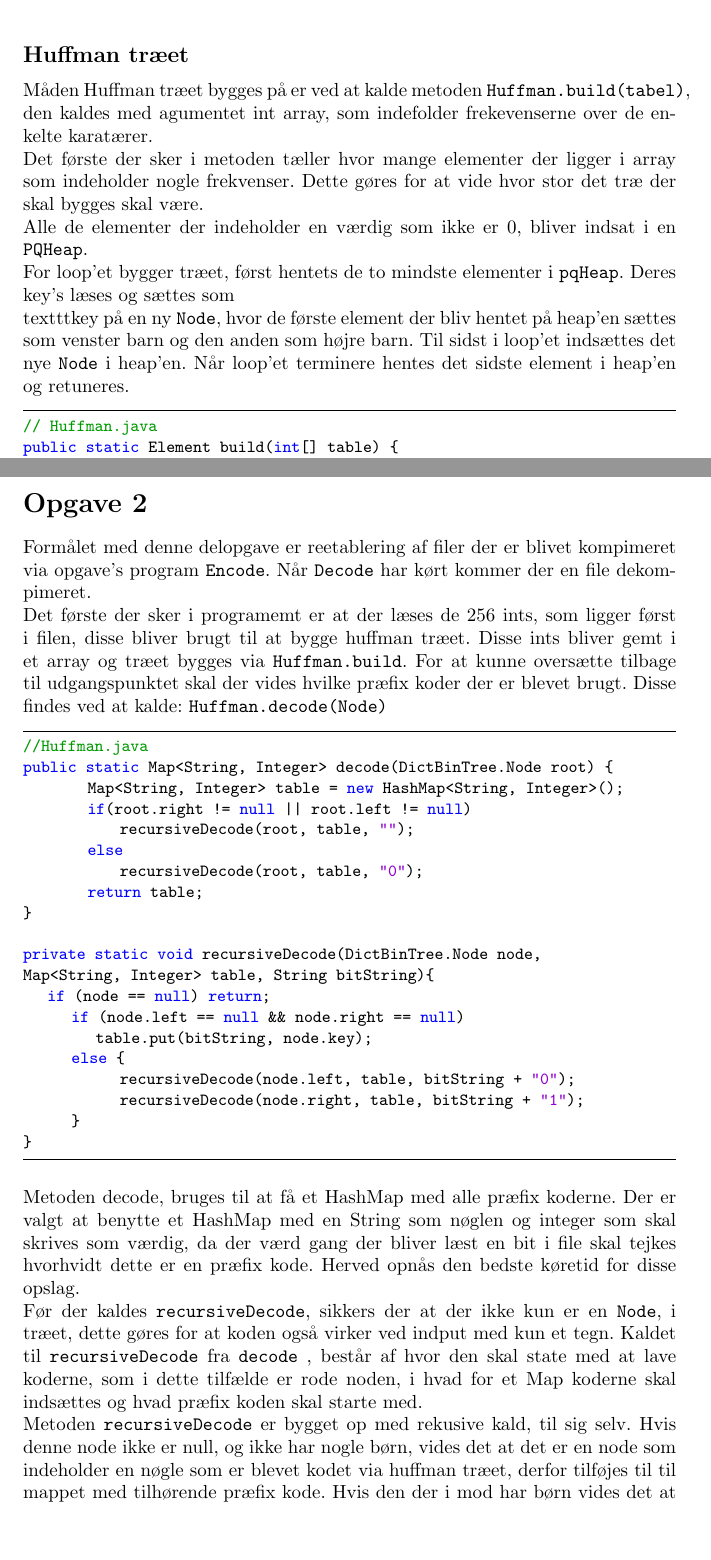
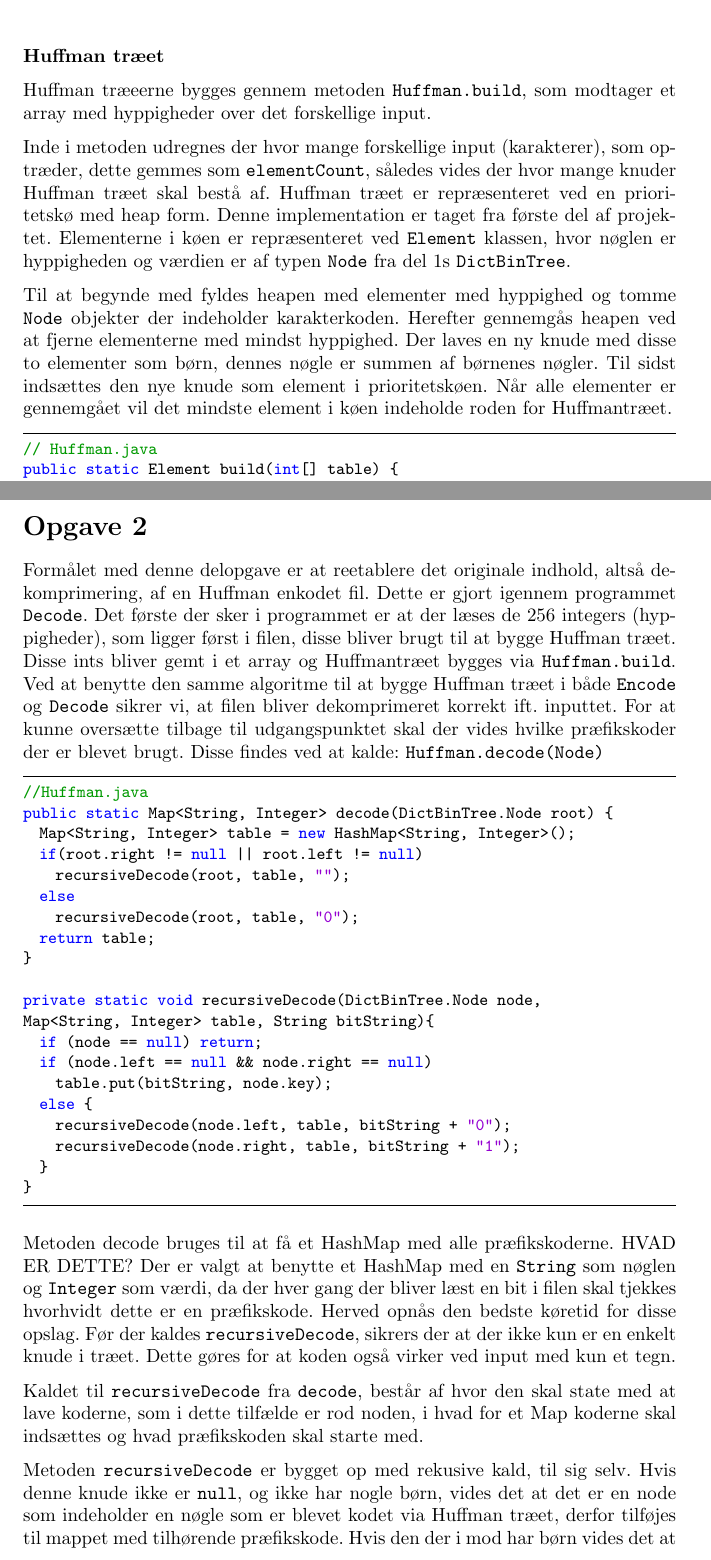
Before and after one commit to Jensschwee/DM507-Part-1-Part-2, a LaTeX document (DM507Part2.tex): two parts of pages 4 and 6 of 9 before the commit and two parts of pages 4 and 7 of 10 after it, joined at a grey line, cut so that both start at the same text, the shorter picture padded with empty space. Compiled offline with pdfLaTeX.

Commit message:
Huffman build og rettelser

```diff
--- a/DM507Part2.tex
+++ b/DM507Part2.tex
@@ -104,11 +104,12 @@ encodedTable = Huffman.encode((DictBinTree.Node) e.data);
 \end{lstlisting}
 
 \newpage
-\subsection*{Huffman træet}
-Måden Huffman træet bygges på er ved at kalde metoden \texttt{Huffman.build(tabel)}, den kaldes med agumentet int array, som indefolder frekevenserne over de enkelte karatærer.\\
-Det første der sker i metoden tæller hvor mange elementer der ligger i array som indeholder nogle frekvenser. Dette gøres for at vide hvor stor det træ der skal bygges skal være.\\
-Alle de elementer der indeholder en værdig som ikke er 0, bliver indsat i en \texttt{PQHeap}.\\
-For loop'et bygger træet, først hentets de to mindste elementer i \texttt{pqHeap}. Deres key's læses og sættes som \\texttt{key} på en ny \texttt{Node}, hvor de første element der bliv hentet på heap'en sættes som venster barn og den anden som højre barn. Til sidst i loop'et indsættes det nye \texttt{Node} i heap'en. Når loop'et terminere hentes det sidste element i heap'en og retuneres.
+\subsubsection*{Huffman træet}
+Huffman træeerne bygges gennem metoden \texttt{Huffman.build}, som modtager et array med hyppigheder over det forskellige input.
+
+Inde i metoden udregnes der hvor mange forskellige input (karakterer), som optræder, dette gemmes som \texttt{elementCount}, således vides der hvor mange knuder Huffman træet skal bestå af. Huffman træet er repræsenteret ved en prioritetskø med heap form. Denne implementation er taget fra første del af projektet. Elementerne i køen er repræsenteret ved \texttt{Element} klassen, hvor nøglen er hyppigheden og værdien er af typen \texttt{Node} fra del 1s \texttt{DictBinTree}.
+
+Til at begynde med fyldes heapen med elementer med hyppighed og tomme \texttt{Node} objekter der indeholder karakterkoden. Herefter gennemgås heapen ved at fjerne elementerne med mindst hyppighed. Der laves en ny knude med disse to elementer som børn, dennes nøgle er summen af børnenes nøgler. Til sidst indsættes den nye knude som element i prioritetskøen. Når alle elementer er gennemgået vil det mindste element i køen indeholde roden for Huffmantræet.
 \begin{lstlisting}
 // Huffman.java
 public static Element build(int[] table) {
@@ -185,8 +185,9 @@ while ((bit = in.readBit()) != -1) {
 \newpage
 
 \section*{Opgave 2}
-Formålet med denne delopgave er reetablering af filer der er blivet kompimeret via opgave's program \texttt{Encode}. Når \texttt{Decode} har kørt kommer der en file dekompimeret.\\
-Det første der sker i programemt er at der læses de 256 ints, som ligger først i filen, disse bliver brugt til at bygge huffman træet. Disse ints bliver gemt i et array og træet bygges via \texttt{Huffman.build}. For at kunne oversætte tilbage til udgangspunktet skal der vides hvilke præfix koder der er blevet brugt. Disse findes ved at kalde: \texttt{Huffman.decode(Node)}
+Formålet med denne delopgave er at reetablere det originale indhold, altså dekomprimering, af en Huffman enkodet fil. Dette er gjort igennem programmet \texttt{Decode}.
+Det første der sker i programmet er at der læses de 256 integers (hyppigheder), som ligger først i filen, disse bliver brugt til at bygge Huffman træet. Disse ints bliver gemt i et array og Huffmantræet bygges via \texttt{Huffman.build}. Ved at benytte den samme algoritme til at bygge Huffman træet i både \texttt{Encode} og \texttt{Decode} sikrer vi, at filen bliver dekomprimeret korrekt ift. inputtet.
+For at kunne oversætte tilbage til udgangspunktet skal der vides hvilke præfikskoder der er blevet brugt. Disse findes ved at kalde: \texttt{Huffman.decode(Node)}
 \begin{lstlisting}
 //Huffman.java
 public static Map<String, Integer> decode(DictBinTree.Node root) {
@@ -209,11 +210,13 @@ Map<String, Integer> table, String bitString){
   }
 }
 \end{lstlisting}
-Metoden decode, bruges til at få et HashMap med alle præfix koderne. Der er valgt at benytte et HashMap med en String som nøglen og integer som skal skrives som værdig, da der værd gang der bliver læst en bit i file skal tejkes hvorhvidt dette er en præfix kode. Herved opnås den bedste køretid for disse opslag.\\
-Før der kaldes \texttt{recursiveDecode}, sikkers der at der ikke kun er en \texttt{Node}, i træet, dette gøres for at koden også virker ved indput med kun et tegn.
-Kaldet til \texttt{recursiveDecode} fra \texttt{decode} , består af hvor den skal state med at lave koderne, som i dette tilfælde er rode noden, i hvad for et Map koderne skal indsættes og hvad præfix koden skal starte med.\\
-Metoden \texttt{recursiveDecode} er bygget op med rekusive kald, til sig selv. Hvis denne node ikke er null, og ikke har nogle børn, vides det at det er en node som indeholder en nøgle som er blevet kodet via huffman træet, derfor tilføjes til til mappet med tilhørende præfix kode. Hvis den der i mod har børn vides det at dette ikke er en af præfix koderne. Derfor kaldes \texttt{recursiveDecode}, med både højer og venster barn, og præfix koden ændres herefter.\\
-Når \texttt{recursiveDecode} er kørt færdig er alle noder blevet ramt og alle præfix koder er indsat i HashMap'et. Sluteligt retuneres det.
+Metoden decode bruges til at få et HashMap med alle præfikskoderne. HVAD ER DETTE? Der er valgt at benytte et HashMap med en \texttt{String} som nøglen og \texttt{Integer} som værdi, da der hver gang der bliver læst en bit i filen skal tjekkes hvorhvidt dette er en præfikskode. Herved opnås den bedste køretid for disse opslag.
+Før der kaldes \texttt{recursiveDecode}, sikrers der at der ikke kun er en enkelt knude i træet. Dette gøres for at koden også virker ved input med kun et tegn.
+
+Kaldet til \texttt{recursiveDecode} fra \texttt{decode}, består af hvor den skal state med at lave koderne, som i dette tilfælde er rod noden, i hvad for et Map koderne skal indsættes og hvad præfikskoden skal starte med.
+
+Metoden \texttt{recursiveDecode} er bygget op med rekusive kald, til sig selv. Hvis denne knude ikke er \texttt{null}, og ikke har nogle børn, vides det at det er en node som indeholder en nøgle som er blevet kodet via Huffman træet, derfor tilføjes til mappet med tilhørende præfikskode. Hvis den der i mod har børn vides det at dette ikke er en af præfikskoderne. Derfor kaldes \texttt{recursiveDecode}, med både højre og venstre barn, og præfikskoden ændres herefter.\\
+Når \texttt{recursiveDecode} er kørt færdig er alle knuder blevet ramt og alle præfikskoder er indsat i HashMappet. Endeligt retuneres det??.
 \begin{lstlisting}
 //Decode.java
 FileInputStream inFile = new FileInputStream(args[0]);
```
Also changed, not shown: DM507Part2.tex (27 more changed lines). Lines whose indentation alone changed are shown as unchanged.
